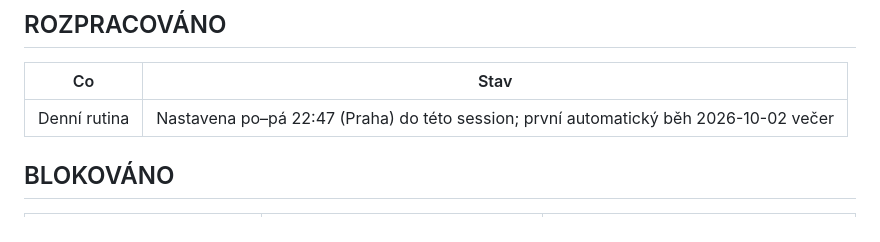
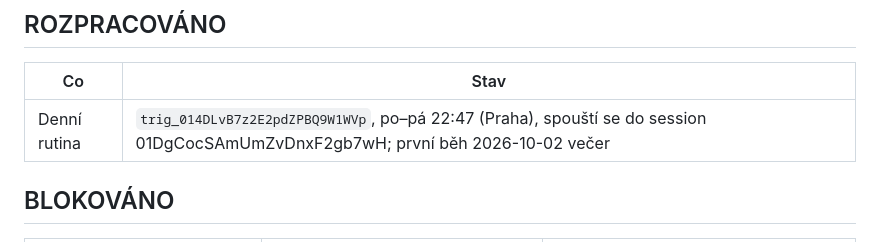
Before and after one commit to liberdamarek-del/global-Future-winners-, a Markdown page: PROJECT_STATE.md, the part around the change. Drawn GitHub-style.

Commit message:
PROJECT_STATE: record daily routine id
Co-Authored-By: Claude Opus 5.5 <noreply@anthropic.com>
Claude-Session: https://claude.ai/code/session_01DgCocSAmUmZvDnxF2gb7wH

```diff
--- a/PROJECT_STATE.md
+++ b/PROJECT_STATE.md
@@ -45,7 +45,7 @@
 
 | Co | Stav |
 |---|---|
-| Denní rutina | Nastavena po–pá 22:47 (Praha) do této session; první automatický běh 2026-10-02 večer |
+| Denní rutina | `trig_014DLvB7z2E2pdZPBQ9W1WVp`, po–pá 22:47 (Praha), spouští se do session 01DgCocSAmUmZvDnxF2gb7wH; první běh 2026-10-02 večer |
 
 ## BLOKOVÁNO
 
```
